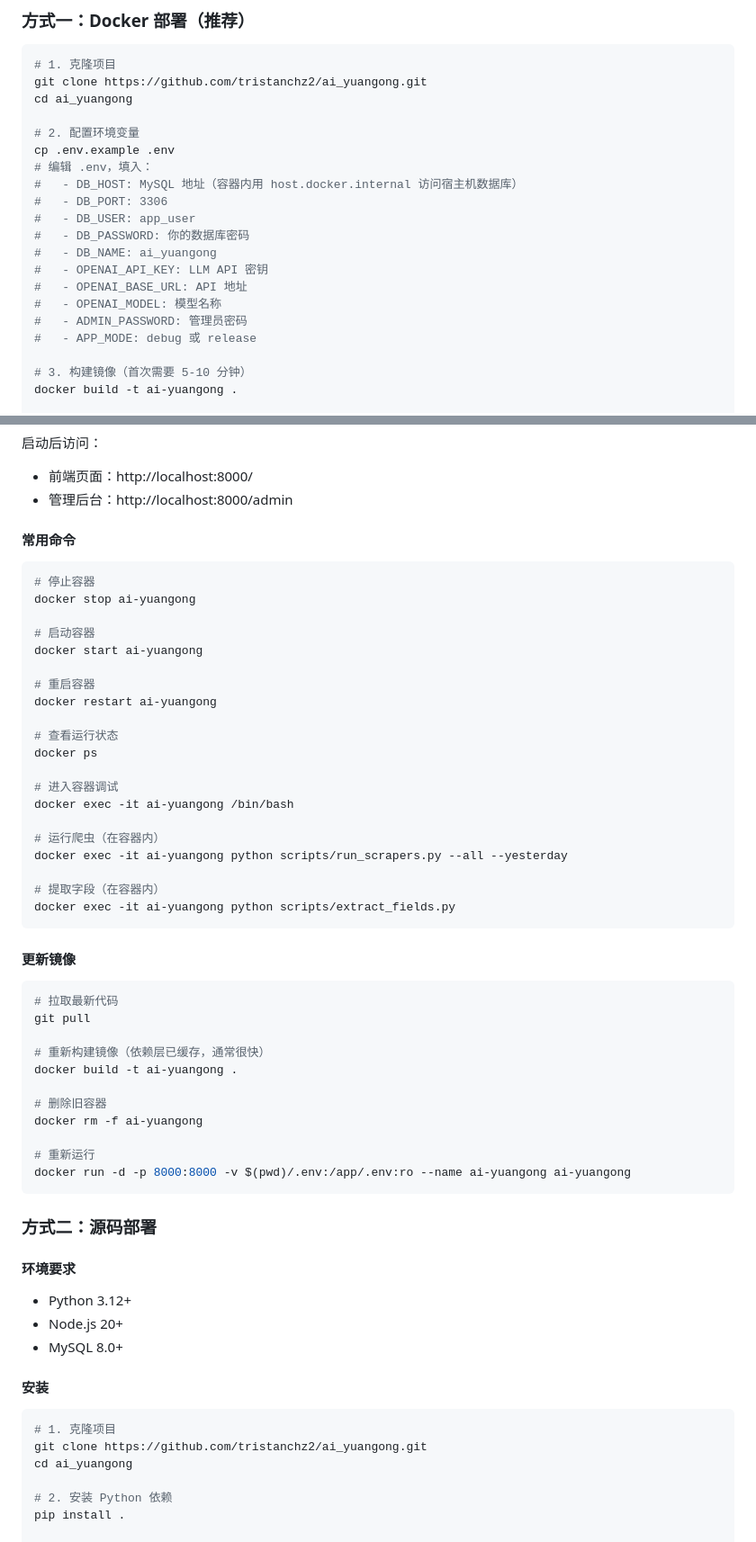
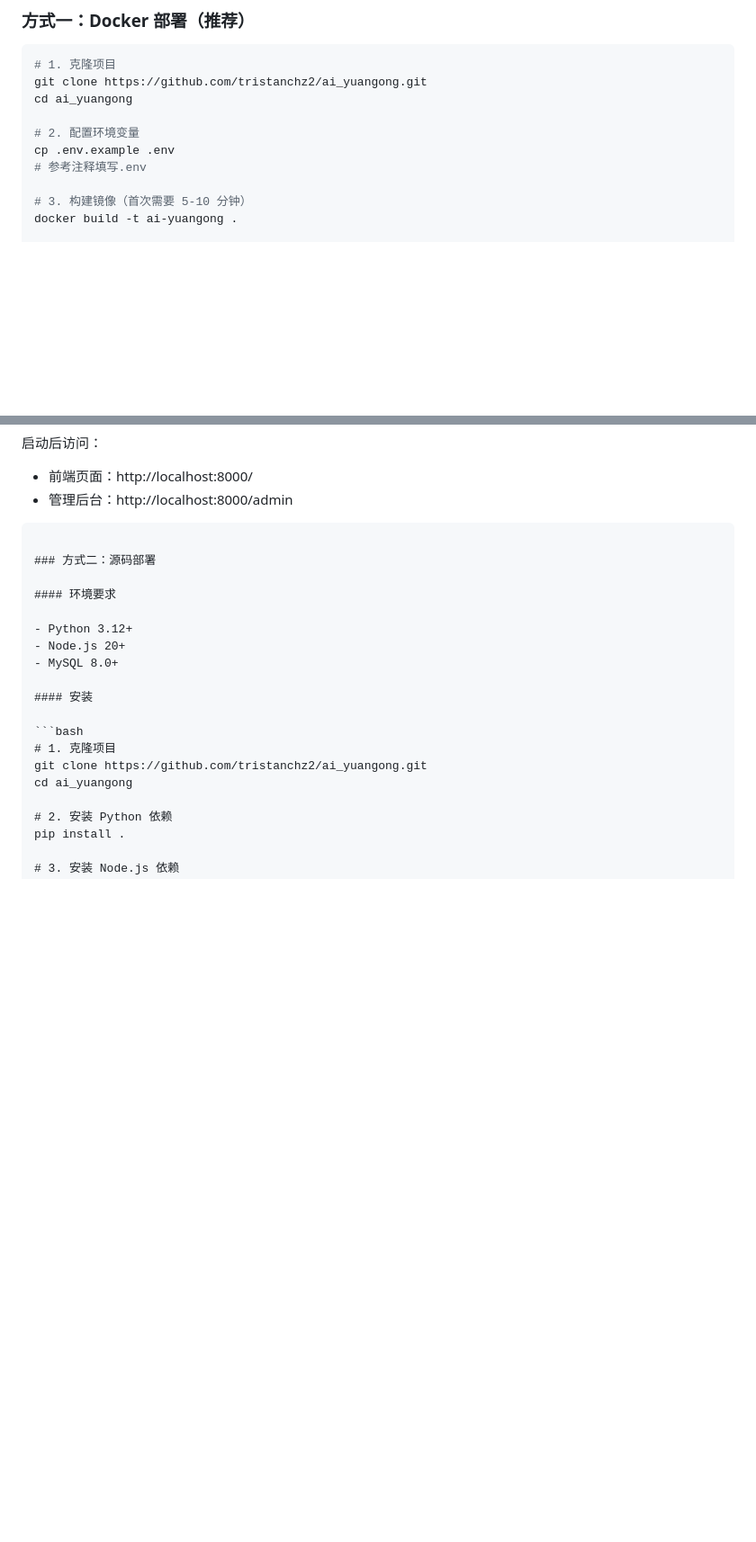
Before and after one commit to tristanchz2/ai_yuangong, a Markdown page: README.md, 2 parts joined by grey strips. Shown at 90% size. GitHub-like rendering; blank space fills up the shorter version.

Commit message:
doc: Update README.md

````diff
--- a/README.md
+++ b/README.md
@@ -81,17 +81,7 @@ cd ai_yuangong
 
 # 2. 配置环境变量
 cp .env.example .env
-# 编辑 .env，填入：
-#   - DB_HOST: MySQL 地址（容器内用 host.docker.internal 访问宿主机数据库）
-#   - DB_PORT: 3306
-#   - DB_USER: app_user
-#   - DB_PASSWORD: 你的数据库密码
-#   - DB_NAME: ai_yuangong
-#   - OPENAI_API_KEY: LLM API 密钥
-#   - OPENAI_BASE_URL: API 地址
-#   - OPENAI_MODEL: 模型名称
-#   - ADMIN_PASSWORD: 管理员密码
-#   - APP_MODE: debug 或 release
+# 参考注释填写.env
 
 # 3. 构建镜像（首次需要 5-10 分钟）
 docker build -t ai-yuangong .
@@ -110,46 +100,6 @@ docker logs -f ai-yuangong
 启动后访问：
 - 前端页面：http://localhost:8000/
 - 管理后台：http://localhost:8000/admin
-
-#### 常用命令
-
-```bash
-# 停止容器
-docker stop ai-yuangong
-
-# 启动容器
-docker start ai-yuangong
-
-# 重启容器
-docker restart ai-yuangong
-
-# 查看运行状态
-docker ps
-
-# 进入容器调试
-docker exec -it ai-yuangong /bin/bash
-
-# 运行爬虫（在容器内）
-docker exec -it ai-yuangong python scripts/run_scrapers.py --all --yesterday
-
-# 提取字段（在容器内）
-docker exec -it ai-yuangong python scripts/extract_fields.py
-```
-
-#### 更新镜像
-
-```bash
-# 拉取最新代码
-git pull
-
-# 重新构建镜像（依赖层已缓存，通常很快）
-docker build -t ai-yuangong .
-
-# 删除旧容器
-docker rm -f ai-yuangong
-
-# 重新运行
-docker run -d -p 8000:8000 -v $(pwd)/.env:/app/.env:ro --name ai-yuangong ai-yuangong
 ```
 
 ### 方式二：源码部署
````
Also changed, not shown: other parts of README.md (+3 -24 lines).
